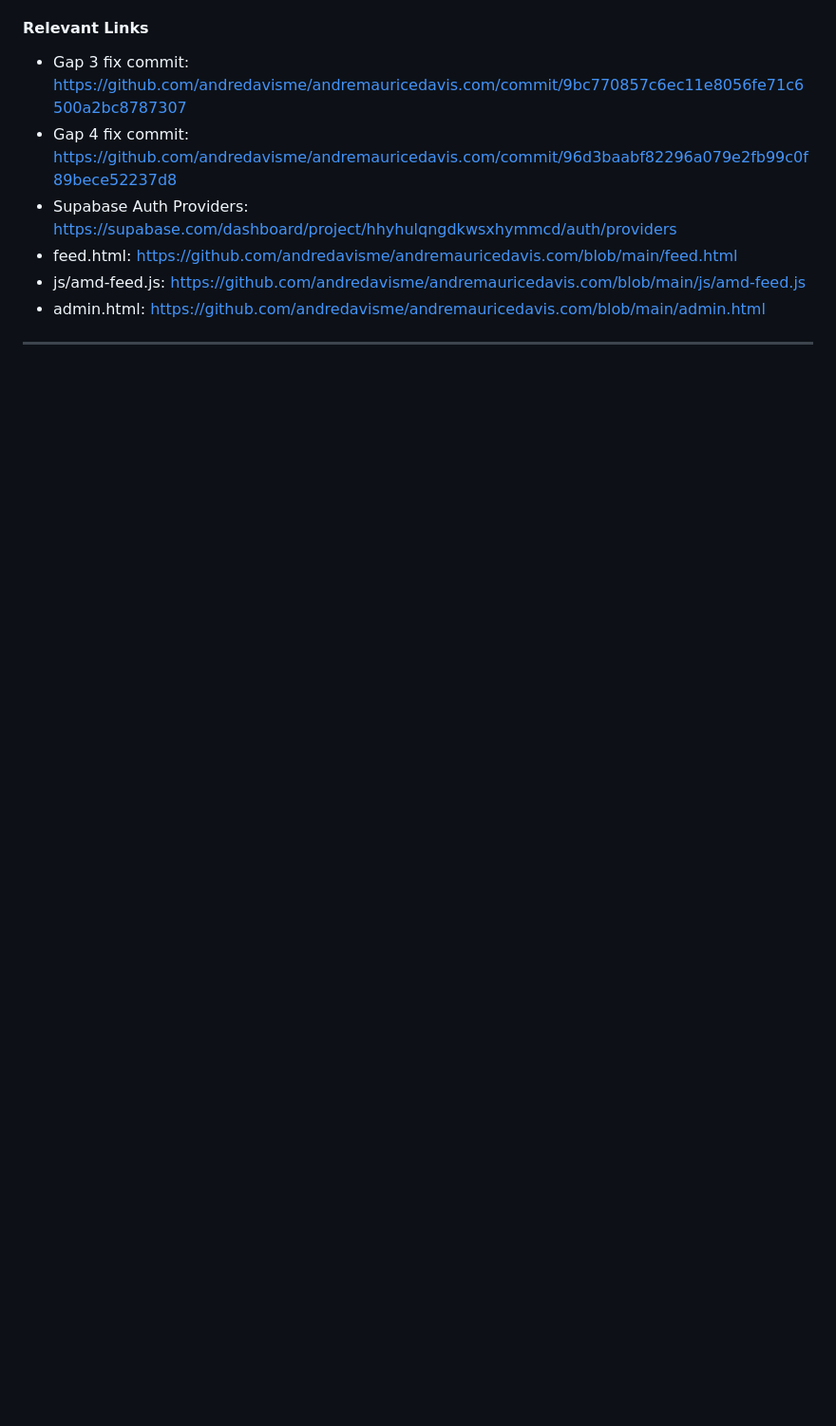
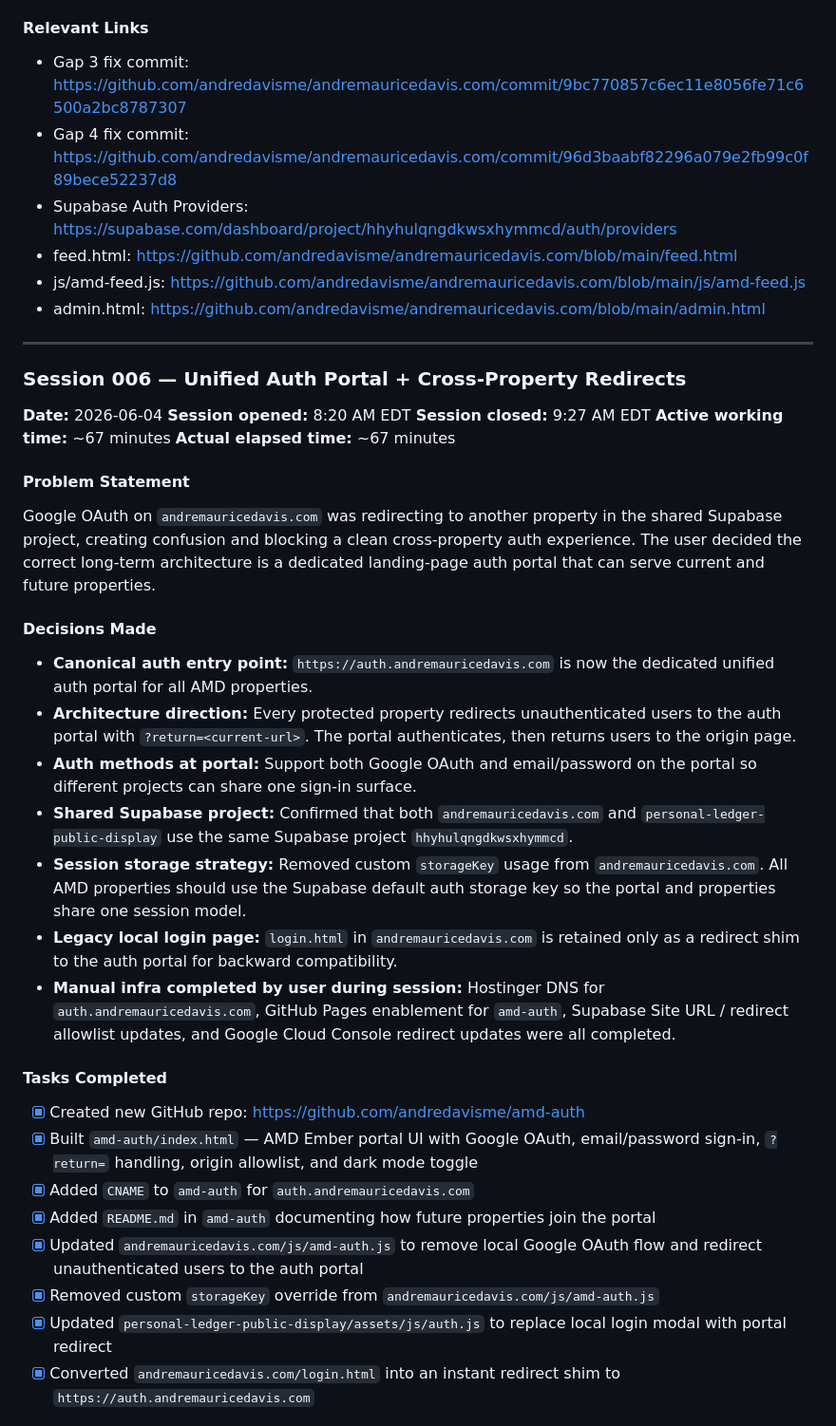
Before and after one commit to andredavisme/andremauricedavis.com, a Markdown page: HANDOFF.md, the part around one of its changes. Shown at 95% size. Drawn GitHub-style; blank space fills up the shorter version.

```diff
--- a/HANDOFF.md
+++ b/HANDOFF.md
@@ -329,3 +331,36 @@ A credential mismatch was introduced in a prior session: `amd-auth.js` and `admi
 
 ---
 
+### Session 006 — Unified Auth Portal + Cross-Property Redirects
+
+**Date:** 2026-06-04
+**Session opened:** 8:20 AM EDT
+**Session closed:** 9:27 AM EDT
+**Active working time:** ~67 minutes
+**Actual elapsed time:** ~67 minutes
+
+#### Problem Statement
+
+Google OAuth on `andremauricedavis.com` was redirecting to another property in the shared Supabase project, creating confusion and blocking a clean cross-property auth experience. The user decided the correct long-term architecture is a dedicated landing-page auth portal that can serve current and future properties.
+
+#### Decisions Made
+
+- **Canonical auth entry point:** `https://auth.andremauricedavis.com` is now the dedicated unified auth portal for all AMD properties.
+- **Architecture direction:** Every protected property redirects unauthenticated users to the auth portal with `?return=<current-url>`. The portal authenticates, then returns users to the origin page.
+- **Auth methods at portal:** Support both Google OAuth and email/password on the portal so different projects can share one sign-in surface.
+- **Shared Supabase project:** Confirmed that both `andremauricedavis.com` and `personal-ledger-public-display` use the same Supabase project `hhyhulqngdkwsxhymmcd`.
+- **Session storage strategy:** Removed custom `storageKey` usage from `andremauricedavis.com`. All AMD properties should use the Supabase default auth storage key so the portal and properties share one session model.
+- **Legacy local login page:** `login.html` in `andremauricedavis.com` is retained only as a redirect shim to the auth portal for backward compatibility.
+- **Manual infra completed by user during session:** Hostinger DNS for `auth.andremauricedavis.com`, GitHub Pages enablement for `amd-auth`, Supabase Site URL / redirect allowlist updates, and Google Cloud Console redirect updates were all completed.
+
+#### Tasks Completed
+
+- [x] Created new GitHub repo: https://github.com/andredavisme/amd-auth
+- [x] Built `amd-auth/index.html` — AMD Ember portal UI with Google OAuth, email/password sign-in, `?return=` handling, origin allowlist, and dark mode toggle
+- [x] Added `CNAME` to `amd-auth` for `auth.andremauricedavis.com`
+- [x] Added `README.md` in `amd-auth` documenting how future properties join the portal
+- [x] Updated `andremauricedavis.com/js/amd-auth.js` to remove local Google OAuth flow and redirect unauthenticated users to the auth portal
+- [x] Removed custom `storageKey` override from `andremauricedavis.com/js/amd-auth.js`
+- [x] Updated `personal-ledger-public-display/assets/js/auth.js` to replace local login modal with portal redirect
+- [x] Converted `andremauricedavis.com/login.html` into an instant redirect shim to `https://auth.andremauricedavis.com`
+
```
Also changed, not shown: other parts of HANDOFF.md (+36 -2 lines).
